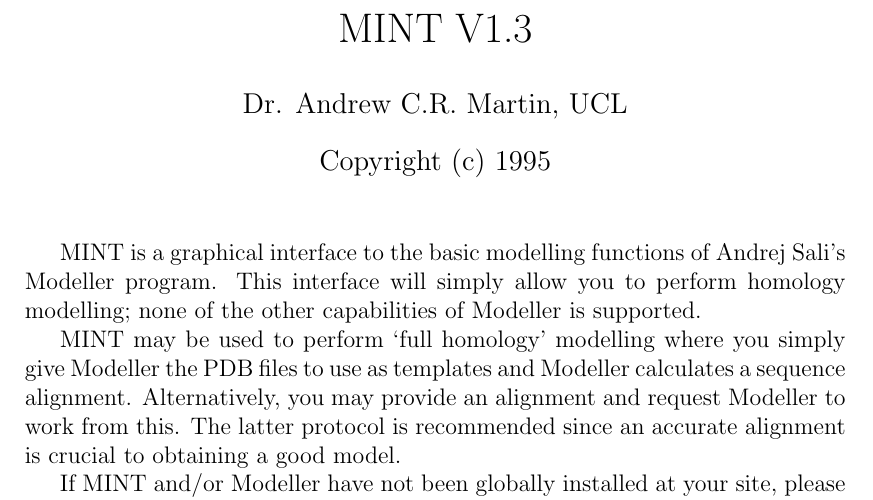
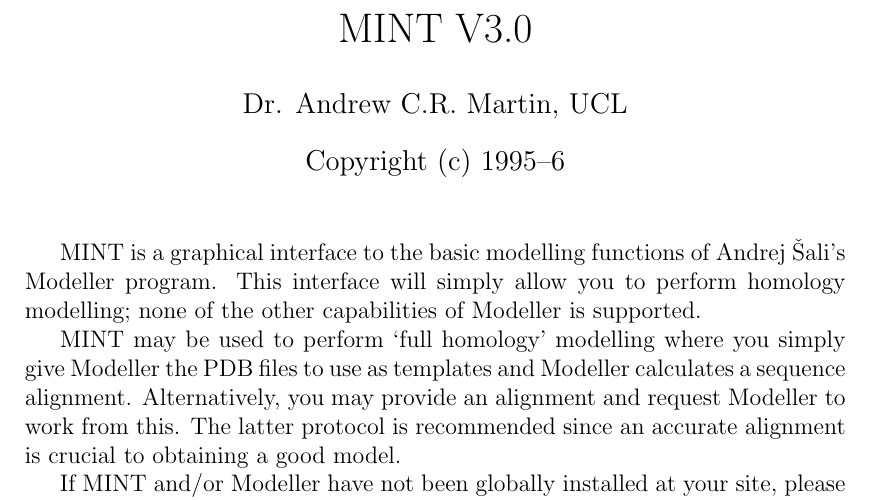
Before and after one commit to AndrewCRMartin/mint, a LaTeX document (mint.tex): part of page 1 of 7, cut so that both start at the same text. Compiled offline with pdfLaTeX.

Commit message:
New version for MODELLER3

```diff
--- a/mint.tex
+++ b/mint.tex
@@ -2,15 +2,15 @@
 \usepackage{a4}
 \newcommand{\appsection}[1]{\par\vspace{1ex}\noindent{\bfseries #1}\par\noindent}
 
-\title{MINT V1.3}
+\title{MINT V3.0}
 \author{Dr. Andrew C.R. Martin, UCL}
-\date{Copyright (c) 1995}
+\date{Copyright (c) 1995--6}
 
 \begin{document}
 \maketitle
 
 MINT is a graphical interface to the basic modelling functions of
-Andrej Sali's Modeller program. This interface will simply allow you
+Andrej \v{S}ali's Modeller program. This interface will simply allow you
 to perform homology modelling; none of the other capabilities of
 Modeller is supported.
 
```
Also changed, not shown: 2 other files.
